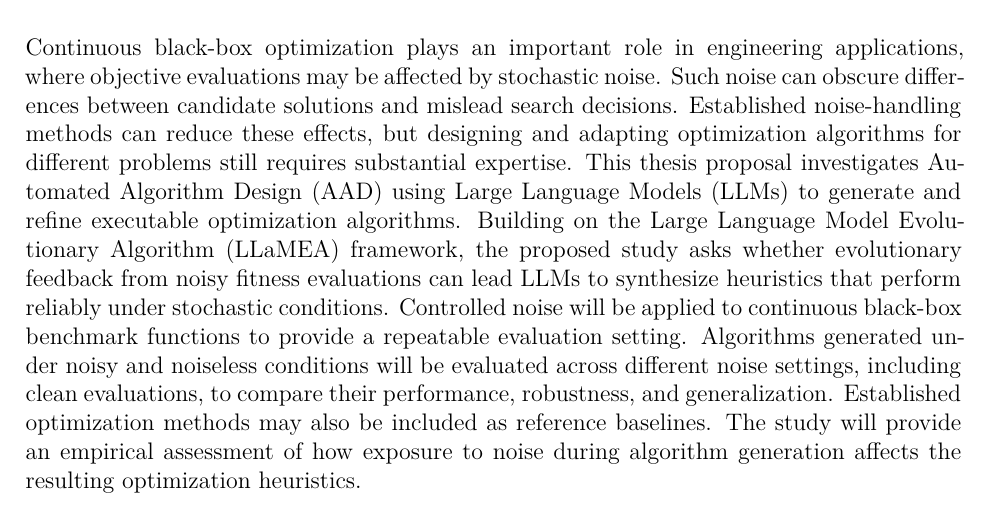
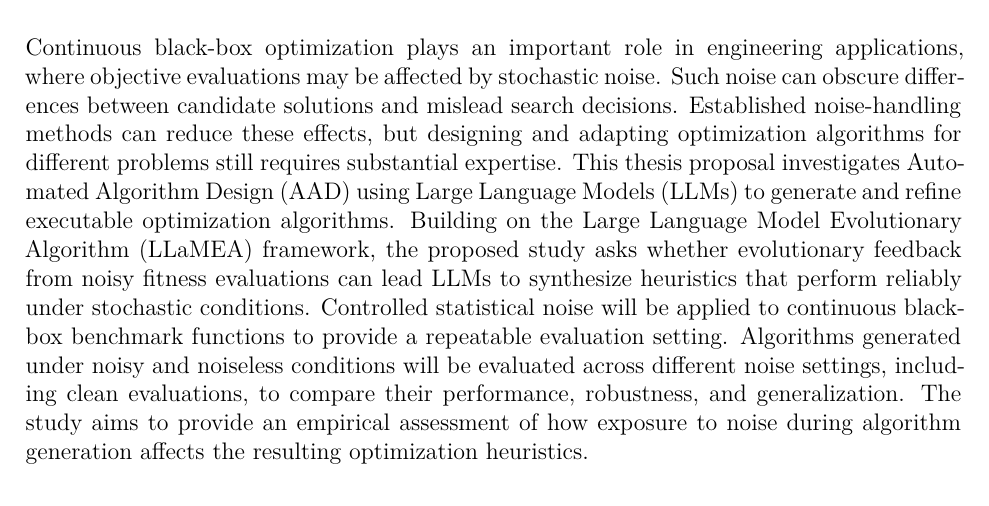
Before and after one commit to Nicola-Ibrahim/AAD_LLM, a LaTeX thesis (writing/proposal/thesis.tex, which reads writing/proposal/chapters/01_abstract.tex): part of page 3 of 12, cut so that both start at the same text. Compiled offline with XeLaTeX.

Commit message:
Refine abstract for clarity and coherence; enhance description of noise handling and empirical assessment.

```diff
--- a/writing/proposal/chapters/01_abstract.tex
+++ b/writing/proposal/chapters/01_abstract.tex
@@ -16,12 +16,10 @@ Language Models (LLMs) to generate and refine executable optimization
 algorithms. Building on the Large Language Model Evolutionary Algorithm
 (LLaMEA) framework, the proposed study asks whether evolutionary feedback
 from noisy fitness evaluations can lead LLMs to synthesize heuristics
-that perform reliably under stochastic conditions. Controlled noise will
+that perform reliably under stochastic conditions. Controlled statistical noise will
 be applied to continuous black-box benchmark functions to provide a
 repeatable evaluation setting. Algorithms generated under noisy and
 noiseless conditions will be evaluated across different noise settings,
 including clean evaluations, to compare their performance, robustness,
-and generalization. Established optimization methods may also be included
-as reference baselines. The study will provide an empirical assessment
-of how exposure to noise during algorithm generation affects the
-resulting optimization heuristics.
+and generalization. The study aims to provide an empirical assessment of how exposure to noise during algorithm generation affects the resulting
+optimization heuristics.
```
